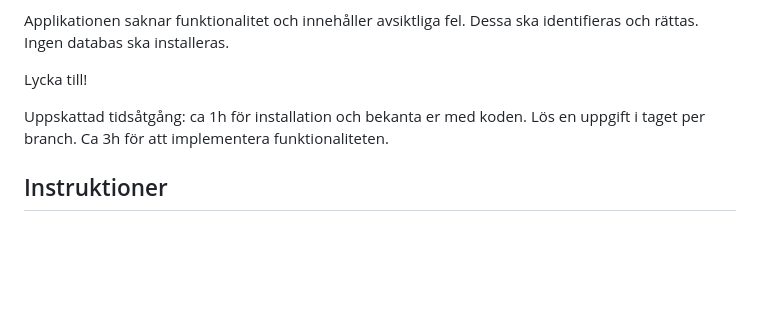
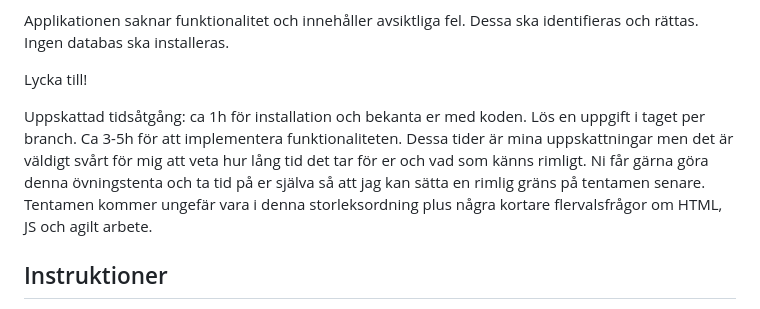
Before and after one commit to Kimmo-Ahola/PVSPYH25P---dugga, a Markdown page: README.md, the part around the change. Drawn GitHub-style; blank space fills up the shorter version.

```diff
--- a/README.md
+++ b/README.md
@@ -13,7 +13,8 @@ Dessa ska identifieras och rättas. Ingen databas ska installeras.
 
 Lycka till!
 
-Uppskattad tidsåtgång: ca 1h för installation och bekanta er med koden. Lös en uppgift i taget per branch. Ca 3h för att implementera funktionaliteten.
+Uppskattad tidsåtgång: ca 1h för installation och bekanta er med koden. Lös en uppgift i taget per branch. Ca 3-5h för att implementera funktionaliteten. Dessa tider är mina uppskattningar men det är väldigt svårt för mig att veta hur lång tid det tar för er och vad som känns rimligt.
+Ni får gärna göra denna övningstenta och ta tid på er själva så att jag kan sätta en rimlig gräns på tentamen senare. Tentamen kommer ungefär vara i denna storleksordning plus några kortare flervalsfrågor om HTML, JS och agilt arbete.
 
 ## Instruktioner
 Varje uppgift ska lösas i en egen branch. Ni behöver inte skapa issues på github eller liknande utan bara nya branches.
```
